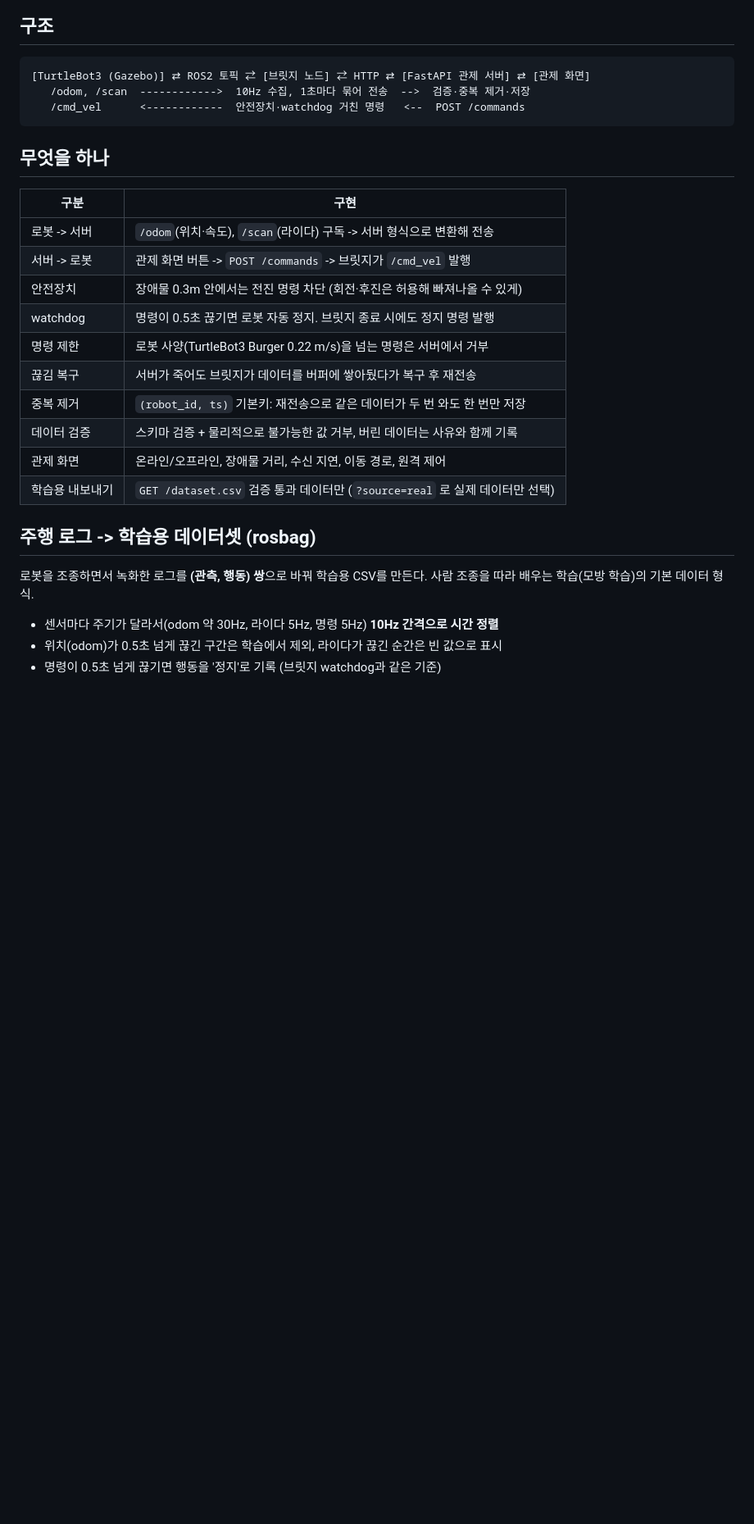
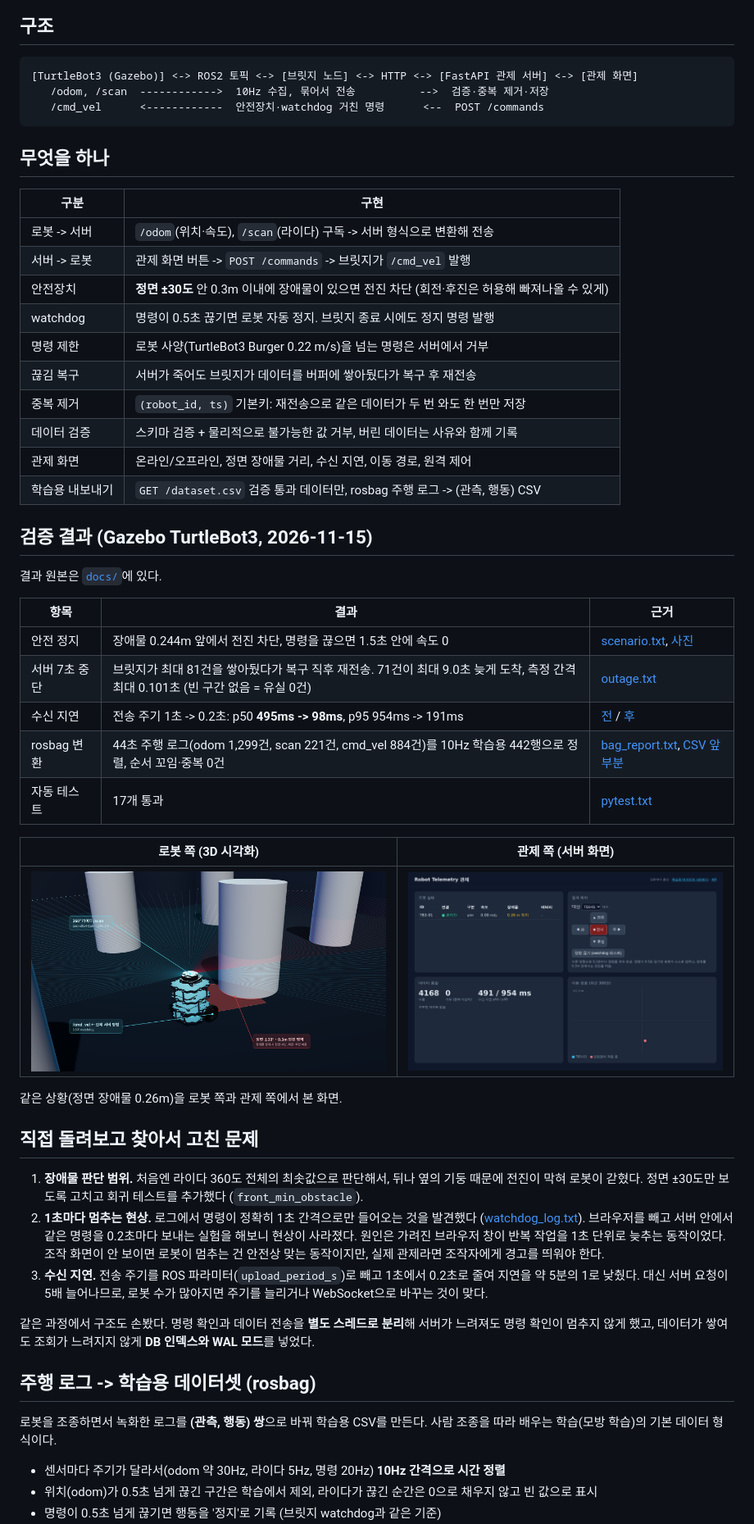
Before and after one commit to kchoi-sys/robot-telemetry-ros2, a Markdown page: README.md, the part around one of its changes. Shown at 82% size. Drawn GitHub-style; pictures changed too: docs/screenshots/3d_safety_stop.png (added); blank space fills up the shorter version.

Commit message:
Add TurtleBot3 3D visualization

````diff
--- a/README.md
+++ b/README.md
@@ -9,9 +12,9 @@ ROS2(Humble) TurtleBot3 시뮬레이션 로봇과 연동하며, 실기체 Turtle
 ## 구조
 
 ```
-[TurtleBot3 (Gazebo)] ⇄ ROS2 토픽 ⇄ [브릿지 노드] ⇄ HTTP ⇄ [FastAPI 관제 서버] ⇄ [관제 화면]
-   /odom, /scan  ------------>  10Hz 수집, 1초마다 묶어 전송  -->  검증·중복 제거·저장
-   /cmd_vel      <------------  안전장치·watchdog 거친 명령   <--  POST /commands
+[TurtleBot3 (Gazebo)] <-> ROS2 토픽 <-> [브릿지 노드] <-> HTTP <-> [FastAPI 관제 서버] <-> [관제 화면]
+   /odom, /scan  ------------>  10Hz 수집, 묶어서 전송          -->  검증·중복 제거·저장
+   /cmd_vel      <------------  안전장치·watchdog 거친 명령      <--  POST /commands
 ```
 
 ## 무엇을 하나
@@ -20,19 +23,45 @@ ROS2(Humble) TurtleBot3 시뮬레이션 로봇과 연동하며, 실기체 Turtle
 |---|---|
 | 로봇 -> 서버 | `/odom`(위치·속도), `/scan`(라이다) 구독 -> 서버 형식으로 변환해 전송 |
 | 서버 -> 로봇 | 관제 화면 버튼 -> `POST /commands` -> 브릿지가 `/cmd_vel` 발행 |
-| 안전장치 | 장애물 0.3m 안에서는 전진 명령 차단 (회전·후진은 허용해 빠져나올 수 있게) |
+| 안전장치 | **정면 ±30도** 안 0.3m 이내에 장애물이 있으면 전진 차단 (회전·후진은 허용해 빠져나올 수 있게) |
 | watchdog | 명령이 0.5초 끊기면 로봇 자동 정지. 브릿지 종료 시에도 정지 명령 발행 |
 | 명령 제한 | 로봇 사양(TurtleBot3 Burger 0.22 m/s)을 넘는 명령은 서버에서 거부 |
 | 끊김 복구 | 서버가 죽어도 브릿지가 데이터를 버퍼에 쌓아뒀다가 복구 후 재전송 |
 | 중복 제거 | `(robot_id, ts)` 기본키: 재전송으로 같은 데이터가 두 번 와도 한 번만 저장 |
 | 데이터 검증 | 스키마 검증 + 물리적으로 불가능한 값 거부, 버린 데이터는 사유와 함께 기록 |
-| 관제 화면 | 온라인/오프라인, 장애물 거리, 수신 지연, 이동 경로, 원격 제어 |
-| 학습용 내보내기 | `GET /dataset.csv` 검증 통과 데이터만 (`?source=real` 로 실제 데이터만 선택) |
+| 관제 화면 | 온라인/오프라인, 정면 장애물 거리, 수신 지연, 이동 경로, 원격 제어 |
+| 학습용 내보내기 | `GET /dataset.csv` 검증 통과 데이터만, rosbag 주행 로그 -> (관측, 행동) CSV |
+
+## 검증 결과 (Gazebo TurtleBot3, 2026-11-15)
+
+결과 원본은 [`docs/`](docs/)에 있다.
+
+| 항목 | 결과 | 근거 |
+|---|---|---|
+| 안전 정지 | 장애물 0.244m 앞에서 전진 차단, 명령을 끊으면 1.5초 안에 속도 0 | [scenario.txt](docs/scenario.txt), [사진](docs/screenshots/safety_stop.png) |
+| 서버 7초 중단 | 브릿지가 최대 81건을 쌓아뒀다가 복구 직후 재전송. 71건이 최대 9.0초 늦게 도착, 측정 간격 최대 0.101초 (빈 구간 없음 = 유실 0건) | [outage.txt](docs/outage.txt) |
+| 수신 지연 | 전송 주기 1초 -> 0.2초: p50 **495ms -> 98ms**, p95 954ms -> 191ms | [전](docs/latency_before.txt) / [후](docs/latency_after.txt) |
+| rosbag 변환 | 44초 주행 로그(odom 1,299건, scan 221건, cmd_vel 884건)를 10Hz 학습용 442행으로 정렬, 순서 꼬임·중복 0건 | [bag_report.txt](docs/bag_report.txt), [CSV 앞부분](docs/dataset_head.txt) |
+| 자동 테스트 | 17개 통과 | [pytest.txt](docs/pytest.txt) |
+
+| 로봇 쪽 (3D 시각화) | 관제 쪽 (서버 화면) |
+|---|---|
+| ![정면 0.26m 기둥 앞, 안전 영역](docs/screenshots/3d_safety_stop.png) | ![안전장치 작동: 정면 0.26m 장애물 앞에서 정지](docs/screenshots/safety_stop.png) |
+
+같은 상황(정면 장애물 0.26m)을 로봇 쪽과 관제 쪽에서 본 화면.
+
+## 직접 돌려보고 찾아서 고친 문제
+
+1. **장애물 판단 범위.** 처음엔 라이다 360도 전체의 최솟값으로 판단해서, 뒤나 옆의 기둥 때문에 전진이 막혀 로봇이 갇혔다. 정면 ±30도만 보도록 고치고 회귀 테스트를 추가했다 (`front_min_obstacle`).
+2. **1초마다 멈추는 현상.** 로그에서 명령이 정확히 1초 간격으로만 들어오는 것을 발견했다 ([watchdog_log.txt](docs/watchdog_log.txt)). 브라우저를 빼고 서버 안에서 같은 명령을 0.2초마다 보내는 실험을 해보니 현상이 사라졌다. 원인은 가려진 브라우저 창이 반복 작업을 1초 단위로 늦추는 동작이었다. 조작 화면이 안 보이면 로봇이 멈추는 건 안전상 맞는 동작이지만, 실제 관제라면 조작자에게 경고를 띄워야 한다.
+3. **수신 지연.** 전송 주기를 ROS 파라미터(`upload_period_s`)로 빼고 1초에서 0.2초로 줄여 지연을 약 5분의 1로 낮췄다. 대신 서버 요청이 5배 늘어나므로, 로봇 수가 많아지면 주기를 늘리거나 WebSocket으로 바꾸는 것이 맞다.
+
+같은 과정에서 구조도 손봤다. 명령 확인과 데이터 전송을 **별도 스레드로 분리**해 서버가 느려져도 명령 확인이 멈추지 않게 했고, 데이터가 쌓여도 조회가 느려지지 않게 **DB 인덱스와 WAL 모드**를 넣었다.
 
 ## 주행 로그 -> 학습용 데이터셋 (rosbag)
 
-로봇을 조종하면서 녹화한 로그를 **(관측, 행동) 쌍**으로 바꿔 학습용 CSV를 만든다. 사람 조종을 따라 배우는 학습(모방 학습)의 기본 데이터 형식.
+로봇을 조종하면서 녹화한 로그를 **(관측, 행동) 쌍**으로 바꿔 학습용 CSV를 만든다. 사람 조종을 따라 배우는 학습(모방 학습)의 기본 데이터 형식이다.
 
-- 센서마다 주기가 달라서(odom 약 30Hz, 라이다 5Hz, 명령 5Hz) **10Hz 간격으로 시간 정렬**
-- 위치(odom)가 0.5초 넘게 끊긴 구간은 학습에서 제외, 라이다가 끊긴 순간은 빈 값으로 표시
+- 센서마다 주기가 달라서(odom 약 30Hz, 라이다 5Hz, 명령 20Hz) **10Hz 간격으로 시간 정렬**
+- 위치(odom)가 0.5초 넘게 끊긴 구간은 학습에서 제외, 라이다가 끊긴 순간은 0으로 채우지 않고 빈 값으로 표시
 - 명령이 0.5초 넘게 끊기면 행동을 '정지'로 기록 (브릿지 watchdog과 같은 기준)
````
Also changed, not shown: other parts of README.md (+41 -27 lines), viz/assets/NOTICE.md (added, +3 -0 lines), 8 other files.
